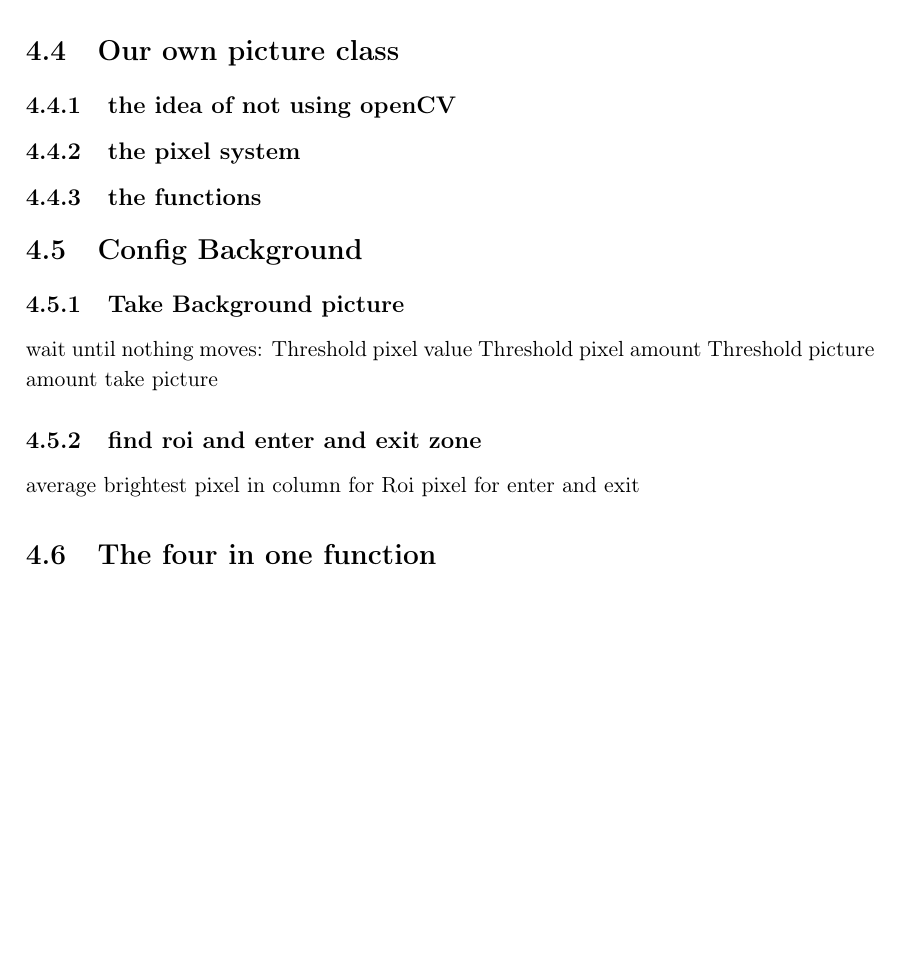
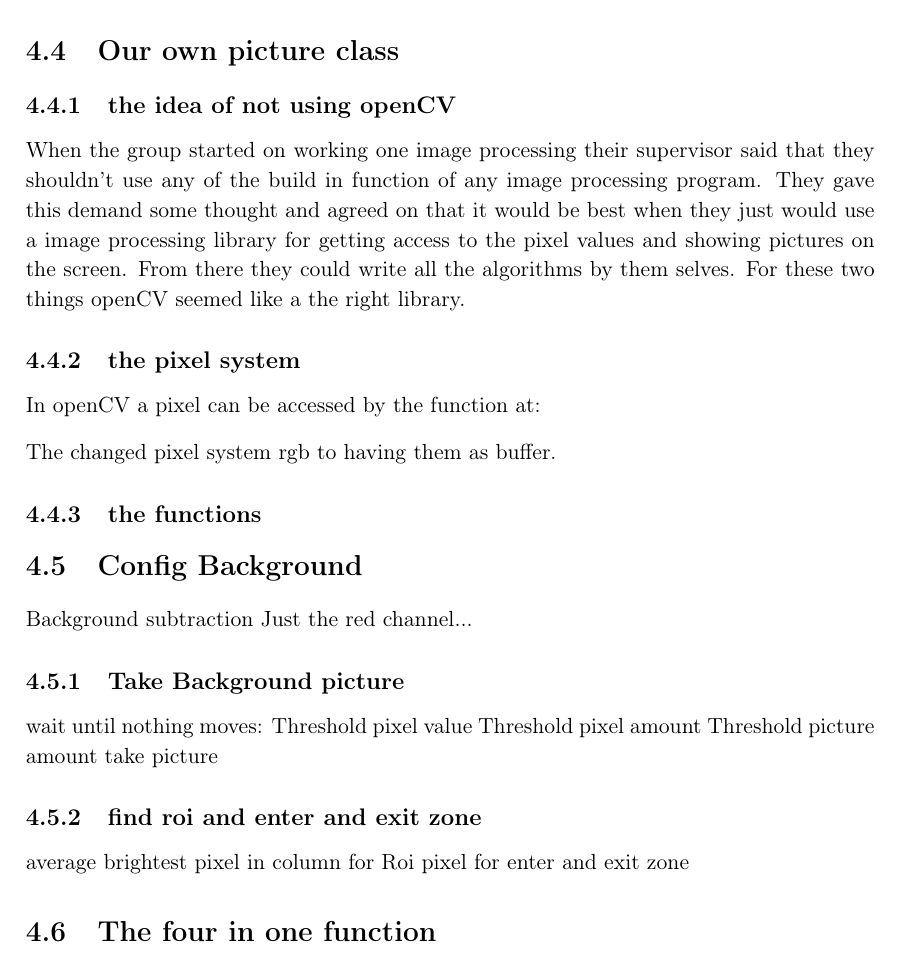
Before and after one commit to Wikzo/MagicCanvas_MedialogyP3_2012, a LaTeX thesis (Report/master.tex, which reads Report/programming.tex): part of page 50 of 61, cut so that both start at the same text, the shorter picture padded with empty space. Compiled offline with pdfLaTeX.

Commit message:
max is cool :)

```diff
--- a/Report/programming.tex
+++ b/Report/programming.tex
@@ -8,11 +8,20 @@ Here is how we did stuff
 What we did and why?
 
 \section{Our own picture class}
+
 \subsection{the idea of not using openCV}
+When the group started on working one image processing their supervisor said that they shouldn't use any of the build in function of any image processing program. They gave this demand some thought and agreed on that it would be best when they just would use a image processing library for getting access to the pixel values and showing pictures on the screen. From there they could write all the algorithms by them selves. For these two things openCV seemed like a the right library.
 \subsection{the pixel system}
+In openCV a pixel can be accessed by the function at:
+
+
+
+	The changed pixel system rgb to having them as buffer.
 \subsection{the functions}
 
 \section{Config Background}
+Background subtraction
+Just the red channel...
 \subsection{Take Background picture}
 wait until nothing moves:
 	Threshold pixel value
@@ -21,7 +30,7 @@ wait until nothing moves:
 take picture
 \subsection{find roi and enter and exit zone}
 average brightest pixel in column for Roi
-pixel for enter and exit
+pixel for enter and exit zone
 
 \section{The four in one function}
 discard information that is not in the ROI(Make the pixels black that aren't used)
```
